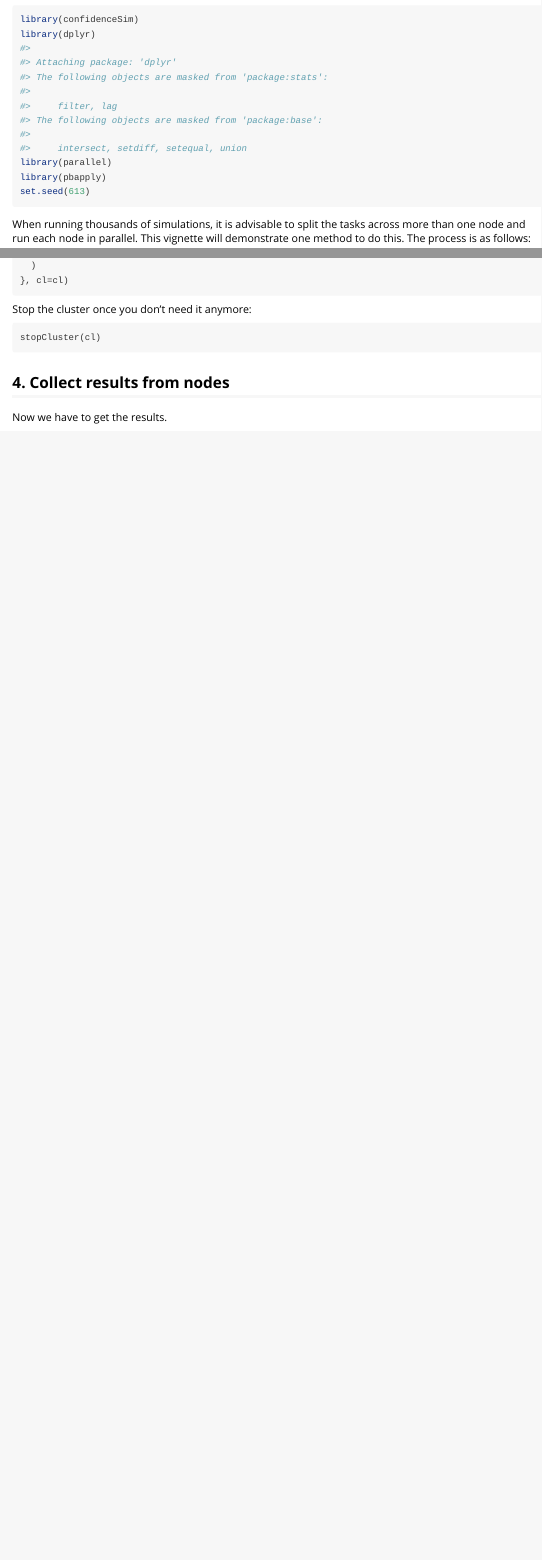
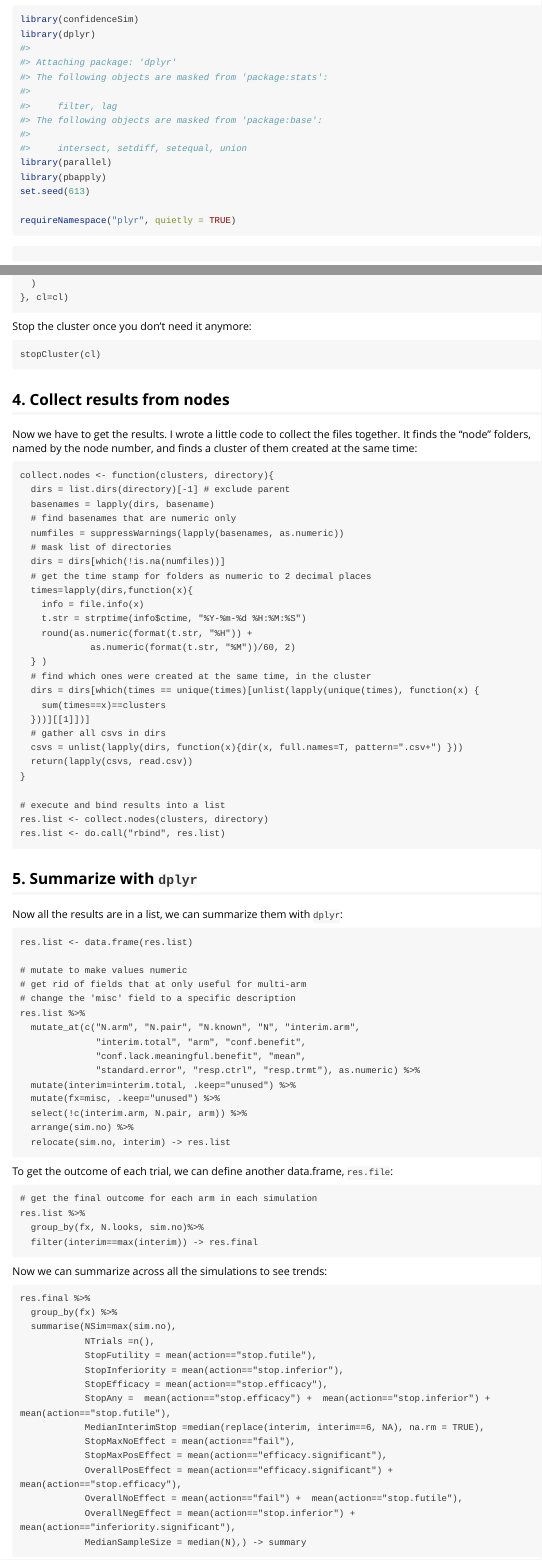
Before and after one commit to FredaWerdiger/confidenceSim, an R Markdown document (vignettes/running-simulations-in-parallel.Rmd): the page in a window 1100 px wide, from 70 px down, and a second part further down, joined at a grey line. Rendered offline with R 4.5, knitr and Pandoc, with nearby package versions.

Commit message:
passes CMD check

````diff
--- a/R/parallel.R
+++ b/R/parallel.R
@@ -48,13 +60,13 @@ collectNodes <- function(clusters, directory){
   numfiles = suppressWarnings(lapply(basenames, as.numeric))
   use.dirs = 1 - is.na(numfiles)
   # mask list of directories
-  dirs = dirs[use.dirs]
+  dirs = dirs[which(!is.na(numfiles))]
   # get the time stamp
   times=lapply(dirs,function(x){
     info = file.info(x)
     t.str = strptime(info$ctime, "%Y-%m-%d %H:%M:%S")
-    floor(as.numeric(format(t.str, "%H")) +
-            as.numeric(format(t.str, "%M"))/60)
+    round(as.numeric(format(t.str, "%H")) +
+            as.numeric(format(t.str, "%M"))/60, 2)
   } )
   # find which ones were created at the same time, in the cluster
   dirs = dirs[which(times == unique(times)[unlist(lapply(unique(times), function(x) {
--- a/vignettes/running-simulations-in-parallel.Rmd
+++ b/vignettes/running-simulations-in-parallel.Rmd
@@ -2,7 +2,7 @@
 title: "Running simulations in parallel"
 output: rmarkdown::html_vignette
 vignette: >
-  %\VignetteIndexEntry{running-simulations-in-parallel}
+  %\VignetteIndexEntry{Running simulations in parallel}
   %\VignetteEngine{knitr::rmarkdown}
   %\VignetteEncoding{UTF-8}
 ---
@@ -20,6 +20,11 @@ library(dplyr)
 library(parallel)
 library(pbapply)
 set.seed(613)
+
+requireNamespace("plyr", quietly = TRUE)
+```
+
+```
 ```
 
 When running thousands of simulations, it is advisable to split the tasks across more than one node and run each node in parallel. This vignette will demonstrate one method to do this. The process is as follows:
@@ -118,4 +122,83 @@ stopCluster(cl)
 
 ## 4. Collect results from nodes
 
-Now we have to get the results.
+Now we have to get the results. I wrote a little code to collect the files together. It finds the "node" folders, named by the node number, and finds a cluster of them created at the same time:
+
+```
+collect.nodes <- function(clusters, directory){
+  dirs = list.dirs(directory)[-1] # exclude parent
+  basenames = lapply(dirs, basename)
+  # find basenames that are numeric only
+  numfiles = suppressWarnings(lapply(basenames, as.numeric))
+  # mask list of directories
+  dirs = dirs[which(!is.na(numfiles))]
+  # get the time stamp for folders as numeric to 2 decimal places
+  times=lapply(dirs,function(x){
+    info = file.info(x)
+    t.str = strptime(info$ctime, "%Y-%m-%d %H:%M:%S")
+    round(as.numeric(format(t.str, "%H")) +
+             as.numeric(format(t.str, "%M"))/60, 2)
+  } )
+  # find which ones were created at the same time, in the cluster
+  dirs = dirs[which(times == unique(times)[unlist(lapply(unique(times), function(x) {
+    sum(times==x)==clusters
+  }))][[1]])]
+  # gather all csvs in dirs
+  csvs = unlist(lapply(dirs, function(x){dir(x, full.names=T, pattern=".csv+") }))
+  return(lapply(csvs, read.csv))
+}
+
+# execute and bind results into a list
+res.list <- collect.nodes(clusters, directory)
+res.list <- do.call("rbind", res.list)
+```
+
+## 5. Summarize with `dplyr`
+
+Now all the results are in a list, we can summarize them with `dplyr`:
+
+```
+res.list <- data.frame(res.list)
+
+# mutate to make values numeric
+# get rid of fields that at only useful for multi-arm
+# change the 'misc' field to a specific description
+res.list %>%
+  mutate_at(c("N.arm", "N.pair", "N.known", "N", "interim.arm",
+              "interim.total", "arm", "conf.benefit",
+              "conf.lack.meaningful.benefit", "mean",
+              "standard.error", "resp.ctrl", "resp.trmt"), as.numeric) %>%
+  mutate(interim=interim.total, .keep="unused") %>%
+  mutate(fx=misc, .keep="unused") %>%
+  select(!c(interim.arm, N.pair, arm)) %>%
+  arrange(sim.no) %>%
+  relocate(sim.no, interim) -> res.list
+```
+
+To get the outcome of each trial, we can define another data.frame, `res.file`:
+
+```
+# get the final outcome for each arm in each simulation
+res.list %>%
+  group_by(fx, N.looks, sim.no)%>%
+  filter(interim==max(interim)) -> res.final
+```
+
+Now we can summarize across all the simulations to see trends:
+
+```
+res.final %>%
+  group_by(fx) %>%
+  summarise(NSim=max(sim.no),
+            NTrials =n(),
+            StopFutility = mean(action=="stop.futile"),
+            StopInferiority = mean(action=="stop.inferior"),
+            StopEfficacy = mean(action=="stop.efficacy"),
+            StopAny =  mean(action=="stop.efficacy") +  mean(action=="stop.inferior") +  mean(action=="stop.futile"),
+            MedianInterimStop =median(replace(interim, interim==6, NA), na.rm = TRUE),
+            StopMaxNoEffect = mean(action=="fail"),
+            StopMaxPosEffect = mean(action=="efficacy.significant"),
+            OverallPosEffect = mean(action=="efficacy.significant") +  mean(action=="stop.efficacy"),
+            OverallNoEffect = mean(action=="fail") +  mean(action=="stop.futile"),
+            OverallNegEffect = mean(action=="stop.inferior") +  mean(action=="inferiority.significant"),
+            MedianSampleSize = median(N),) -> summary
````
Also changed, not shown: R/singleTrial.R (+13 -42 lines), R/trialDesignFns.R (+2 -14 lines), R/parallel.R (18 more changed lines), vignettes/running-simulations-in-parallel.Rmd (6 more changed lines), 8 other files.
